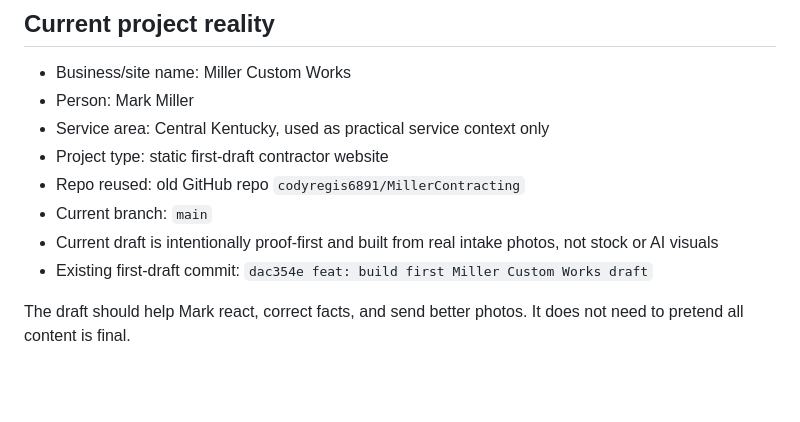
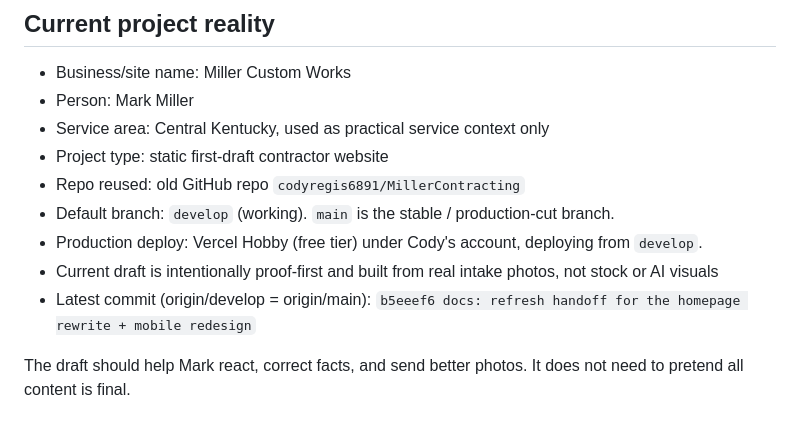
Before and after one commit to codyregis6891/MillerContracting, a Markdown page: AGENTS.md, the part around the change. Rendered like a GitHub page; blank space fills up the shorter version.

```diff
--- a/AGENTS.md
+++ b/AGENTS.md
@@ -18,9 +18,10 @@ Do not treat this as an unrelated hobby repo. Treat it as a Glass Water Digital
 - Service area: Central Kentucky, used as practical service context only
 - Project type: static first-draft contractor website
 - Repo reused: old GitHub repo `codyregis6891/MillerContracting`
-- Current branch: `main`
+- Default branch: `develop` (working). `main` is the stable / production-cut branch.
+- Production deploy: Vercel Hobby (free tier) under Cody's account, deploying from `develop`.
 - Current draft is intentionally proof-first and built from real intake photos, not stock or AI visuals
-- Existing first-draft commit: `dac354e feat: build first Miller Custom Works draft`
+- Latest commit (origin/develop = origin/main): `b5eeef6 docs: refresh handoff for the homepage rewrite + mobile redesign`
 
 The draft should help Mark react, correct facts, and send better photos. It does not need to pretend all content is final.
 
```
Also changed, not shown: HANDOFF_FOR_NEXT_SESSION.md (+3 -1 lines).
